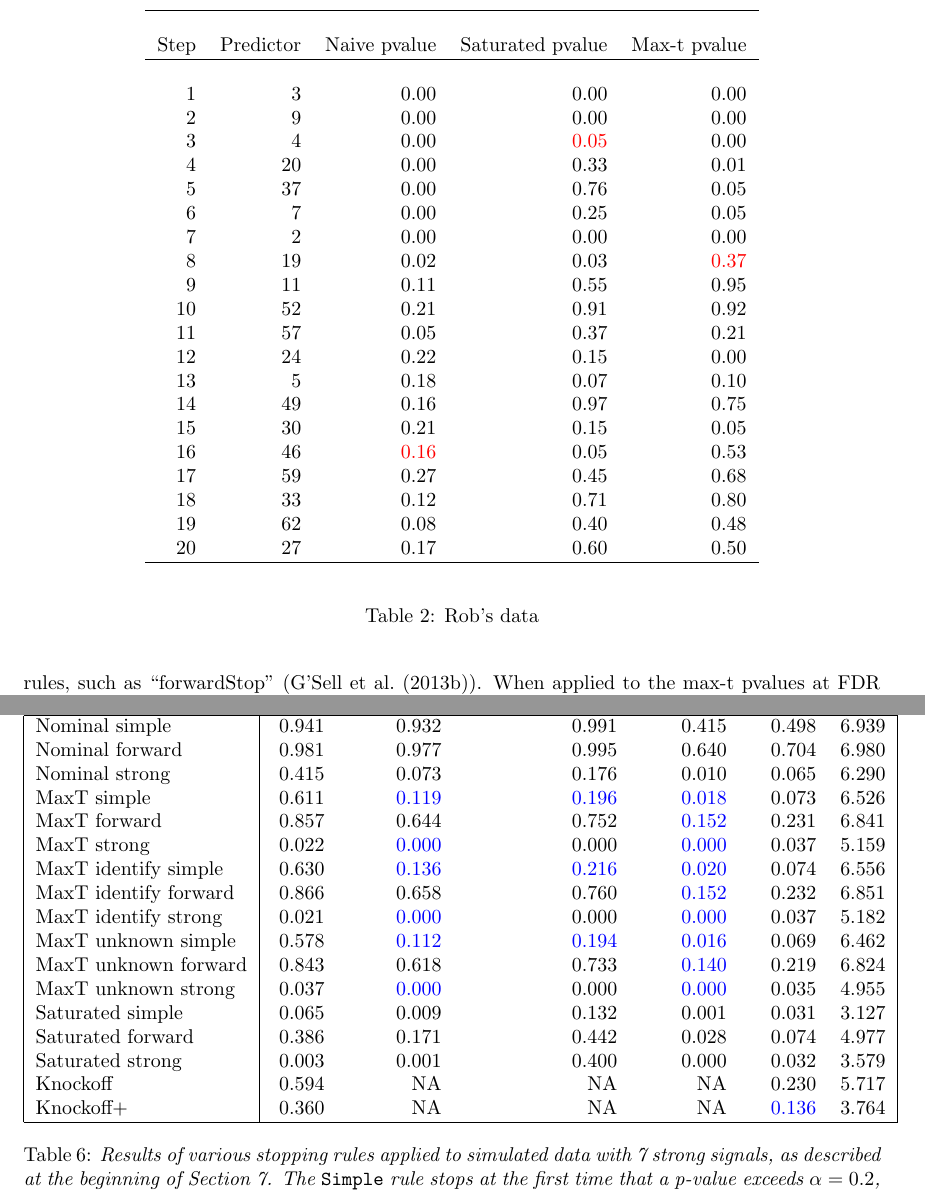
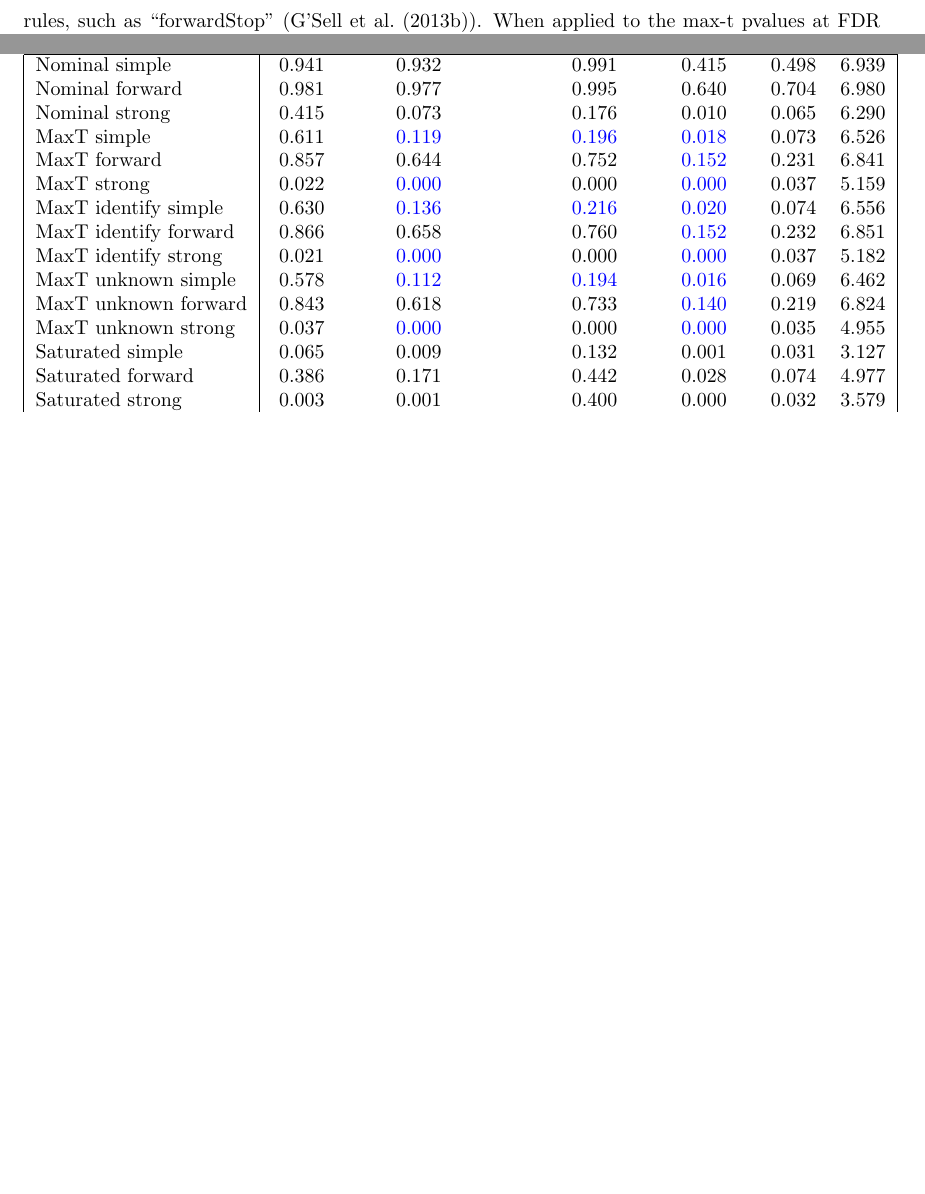
Before and after one commit to wfithian/sequential-selection, a LaTeX paper (paper.tex): two parts of pages 3 and 31 of 32 before the commit and two parts of pages 3 and 29 of 31 after it, joined at a grey line, cut at the place of the change, the shorter picture padded with empty space. Compiled offline with pdfLaTeX.

Commit message:
rob added larexample.pdf

```diff
--- a/paper.tex
+++ b/paper.tex
@@ -116,37 +116,6 @@ and six blood serum measurements---plus quadratic terms, giving a total of 64 fe
 p-values from the ``saturated'' model, and the ``max-T'' p-values (computed without knowing $\sigma^2$) that are presented in this paper. The red annotation indicates the stopping step
 prescribed by {\tt forwardStop}. For the max-T p-values, this stopping rule gives exact $\text{FDR}_{\text{model}}$ control at the 10\% level.}
 \label{tab:diab}
-\end{table}
-
-\begin{table}[ht]
-\centering
-\begin{tabular}{rrrrr}
-  \hline\\
- Step& Predictor& Naive pvalue& Saturated pvalue& Max-t pvalue\cr
-  \hline\\
-1 & 3& 0.00 & 0.00 & 0.00 \\
-  2 & 9 & 0.00 & 0.00 & 0.00 \\
-  3 & 4 & 0.00 & \color{red}{0.05} & 0.00 \\
-  4 & 20 & 0.00 & 0.33 & 0.01 \\
-  5 & 37 & 0.00 & 0.76 & 0.05 \\
-  6 & 7 & 0.00 & 0.25 & 0.05 \\
-  7 & 2 & 0.00 & 0.00 & 0.00 \\
-  8 & 19 & 0.02 & 0.03 & \color{red}{0.37} \\
-  9 & 11 & 0.11 & 0.55 & 0.95 \\
-  10 & 52 & 0.21 & 0.91 & 0.92 \\
-  11 & 57 & 0.05 & 0.37 & 0.21 \\
-  12 & 24 & 0.22 & 0.15 & 0.00 \\
-  13 & 5 & 0.18 & 0.07 & 0.10 \\
-  14 & 49 & 0.16 & 0.97 & 0.75 \\
-  15 & 30& 0.21 & 0.15 & 0.05 \\
-  16 & 46 & \color{red}{0.16} & 0.05 & 0.53 \\
-  17 & 59 & 0.27 & 0.45 & 0.68 \\
-  18 & 33 & 0.12 & 0.71 & 0.80 \\
-  19 & 62 & 0.08 & 0.40 & 0.48 \\
-  20 & 27 & 0.17 & 0.60 & 0.50 \\
-   \hline\\
-\end{tabular}
-\caption{Rob's data}
 \end{table}
 
 
```
Also changed, not shown: figs/larexample.pdf (added), paper.tex (2 more changed lines).
